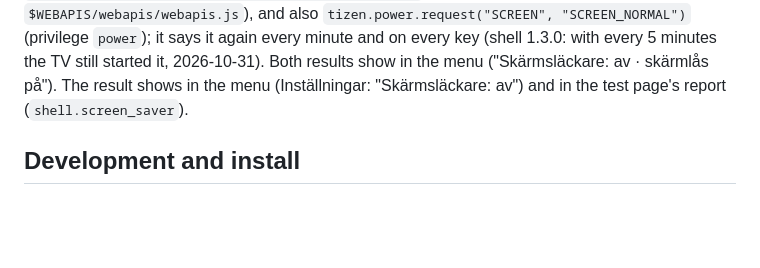
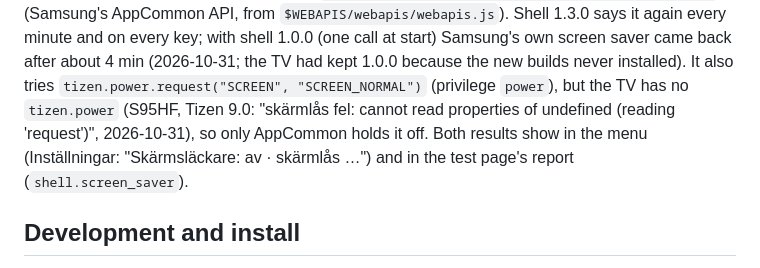
Before and after one commit to dsjodin/livesports_extender, a Markdown page: docs/TV_APP.md, the part around one of its changes. Drawn GitHub-style; blank space fills up the shorter version.

Commit message:
Docs: the TV has no tizen.power; the screen saver came back with the old shell 1.0.0
Co-Authored-By: Claude Opus 5.5 <noreply@anthropic.com>
Claude-Session: https://claude.ai/code/session_018jBf88QiaXigWEbHjWHZsu

```diff
--- a/docs/TV_APP.md
+++ b/docs/TV_APP.md
@@ -251,9 +251,12 @@ it off while the app is shown and on again when the app is hidden or exits:
 `webapis.appcommon.setScreenSaver(SCREEN_SAVER_OFF)` (Samsung's AppCommon API, from
-`$WEBAPIS/webapis/webapis.js`), and also `tizen.power.request("SCREEN", "SCREEN_NORMAL")`
-(privilege `power`); it says it again every minute and on every key (shell 1.3.0: with
-every 5 minutes the TV still started it, 2026-10-31). Both results show in the menu
-("Skärmsläckare: av · skärmlås på"). The result shows in the menu
-(Inställningar: "Skärmsläckare: av") and in the test page's report (`shell.screen_saver`).
+`$WEBAPIS/webapis/webapis.js`). Shell 1.3.0 says it again every minute and on every key;
+with shell 1.0.0 (one call at start) Samsung's own screen saver came back after about
+4 min (2026-10-31; the TV had kept 1.0.0 because the new builds never installed). It also
+tries `tizen.power.request("SCREEN", "SCREEN_NORMAL")` (privilege `power`), but the TV
+has no `tizen.power` (S95HF, Tizen 9.0: "skärmlås fel: cannot read properties of
+undefined (reading 'request')", 2026-10-31), so only AppCommon holds it off. Both results
+show in the menu (Inställningar: "Skärmsläckare: av · skärmlås …") and in the test page's
+report (`shell.screen_saver`).
 
 ## Development and install
 
```
Also changed, not shown: other parts of docs/TV_APP.md (+2 -2 lines).
